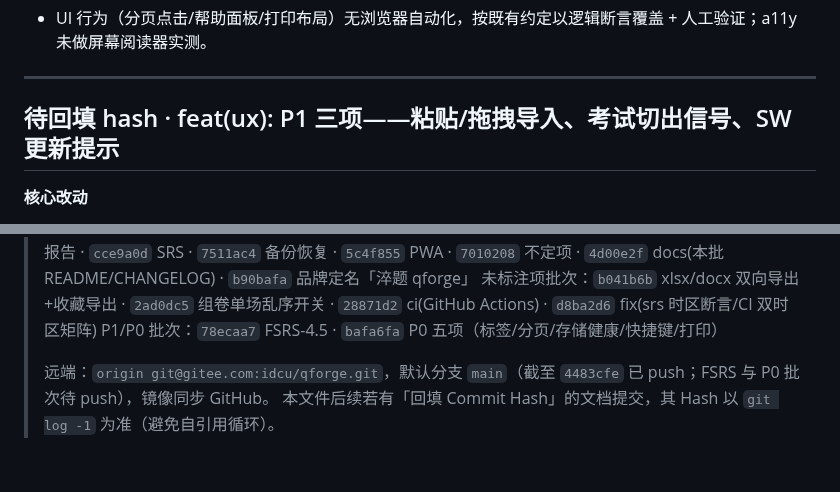
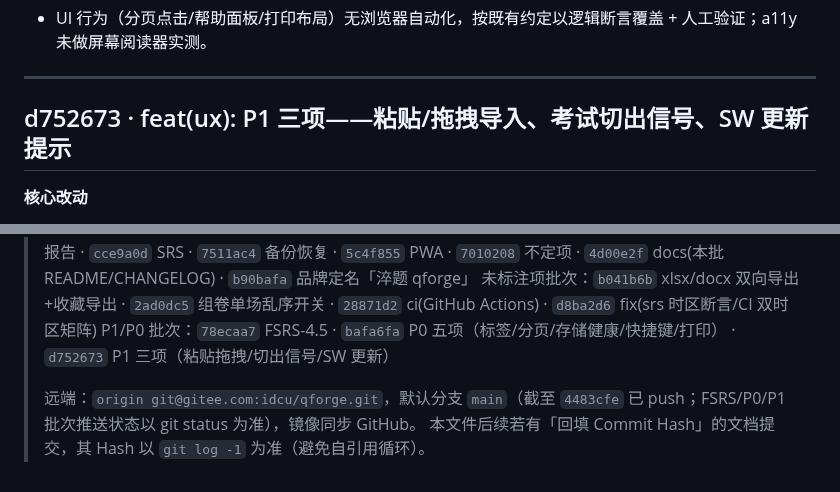
Before and after one commit to idcu/qforge, a Markdown page: CHANGELOG.internal.md, 2 parts joined by grey strips. Drawn GitHub-style.

Commit message:
docs(changelog): 回填 P1 三项 Commit Hash d752673

```diff
--- a/CHANGELOG.internal.md
+++ b/CHANGELOG.internal.md
@@ -511,7 +511,7 @@
 
 ---
 
-## 待回填 hash · feat(ux): P1 三项——粘贴/拖拽导入、考试切出信号、SW 更新提示
+## d752673 · feat(ux): P1 三项——粘贴/拖拽导入、考试切出信号、SW 更新提示
 
 **核心改动**
 - **粘贴/拖拽导入**：`data-io.js` 重构，抽出 `commitImport`（预览→落库）公共流程供三入口共用；新增 `importTextFlow`（弹窗粘贴，自动嗅探 JSON / 行式文本，走 JsonImporter / MdImporter+LineParser）与 `importFile`（File 直入）；首页空态与数据管理栏加入口；全局 dragenter/over/leave/drop 绑定，拖入文件显示虚线遮罩（答题中拒绝）；harness 纳入 data-io。
@@ -537,7 +537,7 @@
 > `cce9a0d` SRS · `7511ac4` 备份恢复 · `5c4f855` PWA · `7010208` 不定项 ·
 > `4d00e2f` docs(本批 README/CHANGELOG) · `b90bafa` 品牌定名「淬题 qforge」
 > 未标注项批次：`b041b6b` xlsx/docx 双向导出+收藏导出 · `2ad0dc5` 组卷单场乱序开关 · `28871d2` ci(GitHub Actions) · `d8ba2d6` fix(srs 时区断言/CI 双时区矩阵)
-> P1/P0 批次：`78ecaa7` FSRS-4.5 · `bafa6fa` P0 五项（标签/分页/存储健康/快捷键/打印）
+> P1/P0 批次：`78ecaa7` FSRS-4.5 · `bafa6fa` P0 五项（标签/分页/存储健康/快捷键/打印） · `d752673` P1 三项（粘贴拖拽/切出信号/SW 更新）
 >
-> 远端：`origin git@gitee.com:idcu/qforge.git`，默认分支 `main`（截至 `4483cfe` 已 push；FSRS 与 P0 批次待 push），镜像同步 GitHub。
+> 远端：`origin git@gitee.com:idcu/qforge.git`，默认分支 `main`（截至 `4483cfe` 已 push；FSRS/P0/P1 批次推送状态以 git status 为准），镜像同步 GitHub。
 > 本文件后续若有「回填 Commit Hash」的文档提交，其 Hash 以 `git log -1` 为准（避免自引用循环）。
```
